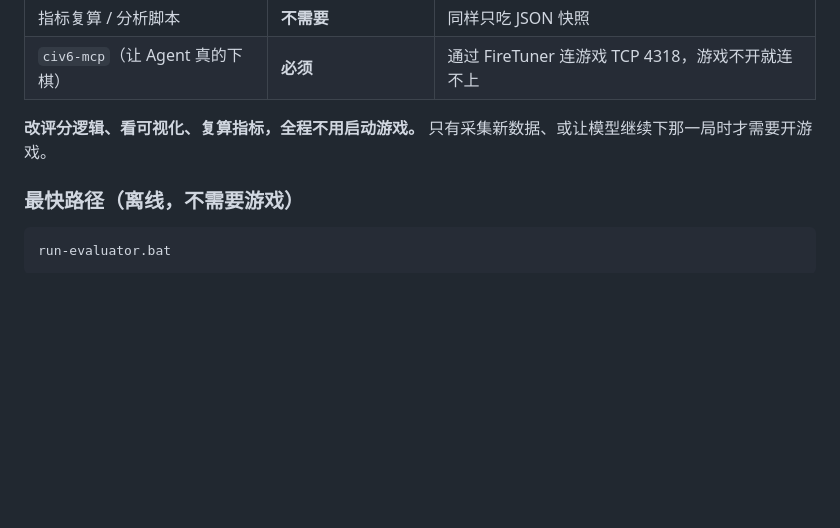
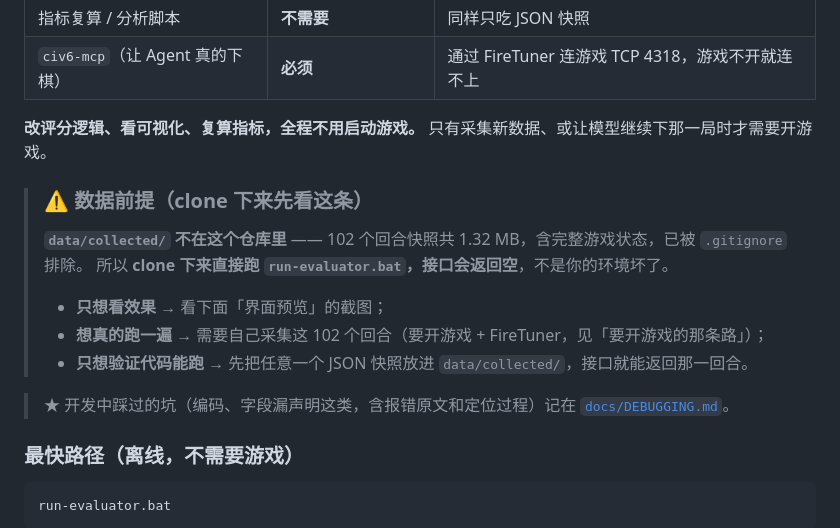
Before and after one commit to yiluChen0925/civ6-ai-audit, a Markdown page: README.md, the part around one of its changes. Drawn GitHub-style; blank space fills up the shorter version.

```diff
--- a/README.md
+++ b/README.md
@@ -131,6 +136,17 @@ T39-59 平均 40.2%，T60 之后 32.5%（都是按宽松口径、逐回合评分
 | `civ6-mcp`（让 Agent 真的下棋） | **必须** | 通过 FireTuner 连游戏 TCP 4318，游戏不开就连不上 |
 
 **改评分逻辑、看可视化、复算指标，全程不用启动游戏。** 只有采集新数据、或让模型继续下那一局时才需要开游戏。
+
+> ### ⚠️ 数据前提（clone 下来先看这条）
+>
+> **`data/collected/` 不在这个仓库里** —— 102 个回合快照共 1.32 MB，含完整游戏状态，已被 `.gitignore` 排除。
+> 所以 **clone 下来直接跑 `run-evaluator.bat`，接口会返回空**，不是你的环境坏了。
+>
+> - **只想看效果** → 看下面「界面预览」的截图；
+> - **想真的跑一遍** → 需要自己采集这 102 个回合（要开游戏 + FireTuner，见「要开游戏的那条路」）；
+> - **只想验证代码能跑** → 先把任意一个 JSON 快照放进 `data/collected/`，接口就能返回那一回合。
+
+> ★ 开发中踩过的坑（编码、字段漏声明这类，含报错原文和定位过程）记在 [`docs/DEBUGGING.md`](docs/DEBUGGING.md)。
 
 ### 最快路径（离线，不需要游戏）
 
```
Also changed, not shown: other parts of README.md (+16 -11 lines).
